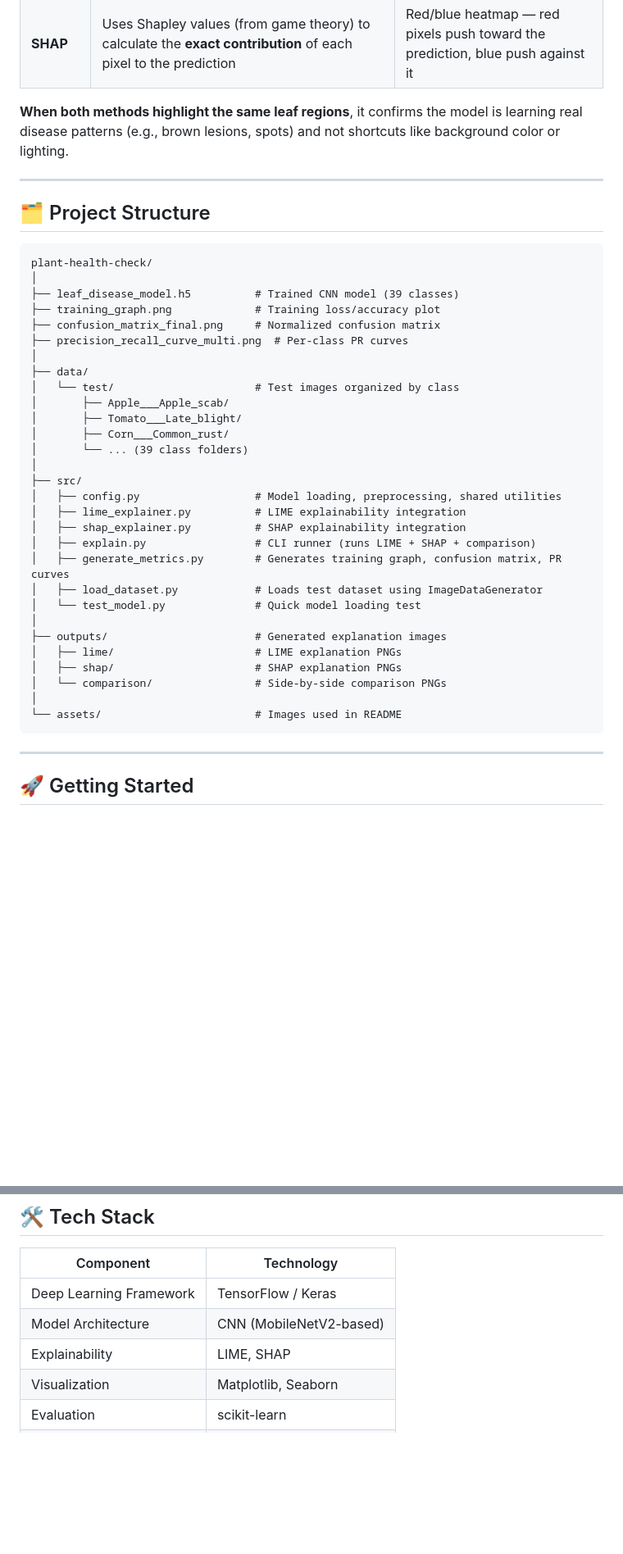
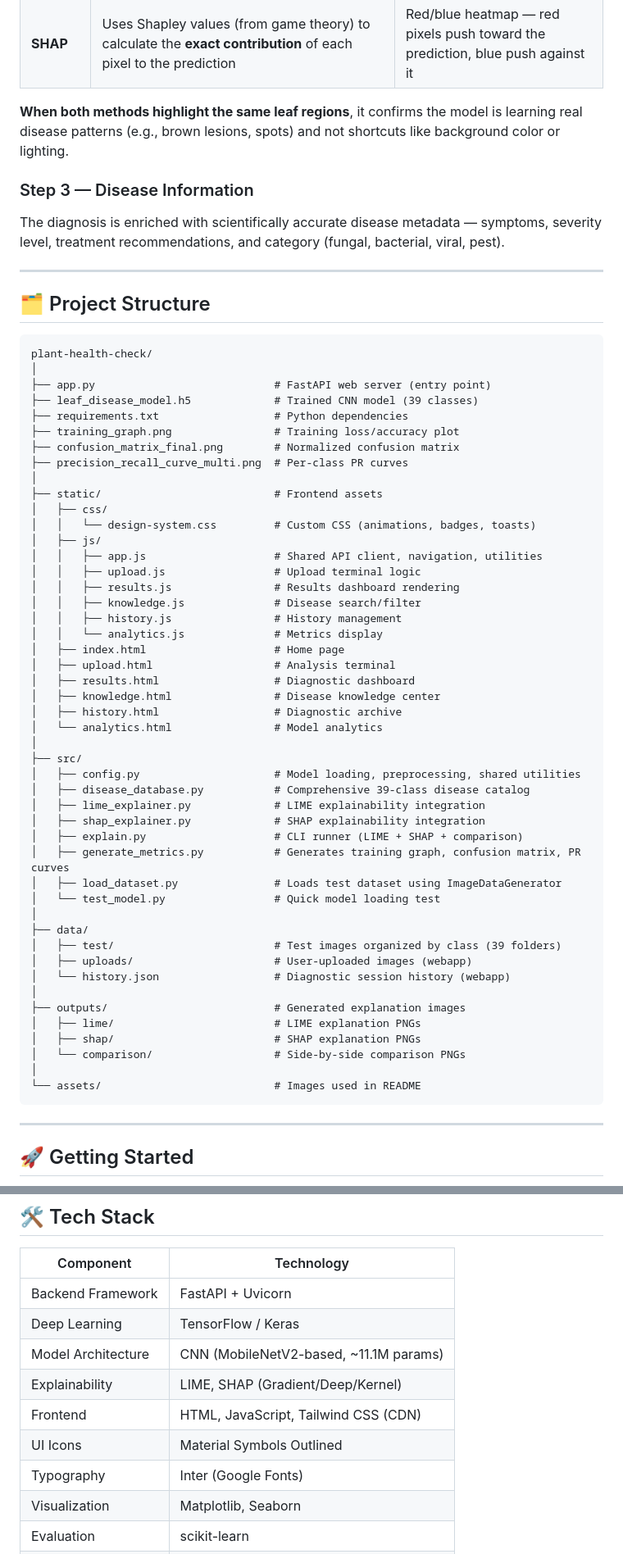
Before and after one commit to notyoursreejon/plant-health-check, a Markdown page: README.md, 2 parts joined by grey strips. Shown at 82% size. Rendered like a GitHub page; blank space fills up the shorter version.

Commit message:
docs: update README with full webapp documentation, API endpoints, and updated project structure

````diff
--- a/README.md
+++ b/README.md
@@ -67,6 +107,10 @@ Two different methods explain the model's decision:
 
 **When both methods highlight the same leaf regions**, it confirms the model is learning real disease patterns (e.g., brown lesions, spots) and not shortcuts like background color or lighting.
 
+### Step 3 — Disease Information
+
+The diagnosis is enriched with scientifically accurate disease metadata — symptoms, severity level, treatment recommendations, and category (fungal, bacterial, viral, pest).
+
 ---
 
 ## 🗂️ Project Structure
@@ -74,33 +118,51 @@ Two different methods explain the model's decision:
 ```
 plant-health-check/
 │
-├── leaf_disease_model.h5          # Trained CNN model (39 classes)
-├── training_graph.png             # Training loss/accuracy plot
-├── confusion_matrix_final.png     # Normalized confusion matrix
+├── app.py                            # FastAPI web server (entry point)
+├── leaf_disease_model.h5             # Trained CNN model (39 classes)
+├── requirements.txt                  # Python dependencies
+├── training_graph.png                # Training loss/accuracy plot
+├── confusion_matrix_final.png        # Normalized confusion matrix
 ├── precision_recall_curve_multi.png  # Per-class PR curves
 │
-├── data/
-│   └── test/                      # Test images organized by class
-│       ├── Apple___Apple_scab/
-│       ├── Tomato___Late_blight/
-│       ├── Corn___Common_rust/
-│       └── ... (39 class folders)
+├── static/                           # Frontend assets
+│   ├── css/
+│   │   └── design-system.css         # Custom CSS (animations, badges, toasts)
+│   ├── js/
+│   │   ├── app.js                    # Shared API client, navigation, utilities
+│   │   ├── upload.js                 # Upload terminal logic
+│   │   ├── results.js                # Results dashboard rendering
+│   │   ├── knowledge.js              # Disease search/filter
+│   │   ├── history.js                # History management
+│   │   └── analytics.js              # Metrics display
+│   ├── index.html                    # Home page
+│   ├── upload.html                   # Analysis terminal
+│   ├── results.html                  # Diagnostic dashboard
+│   ├── knowledge.html                # Disease knowledge center
+│   ├── history.html                  # Diagnostic archive
+│   └── analytics.html                # Model analytics
 │
 ├── src/
-│   ├── config.py                  # Model loading, preprocessing, shared utilities
-│   ├── lime_explainer.py          # LIME explainability integration
-│   ├── shap_explainer.py          # SHAP explainability integration
-│   ├── explain.py                 # CLI runner (runs LIME + SHAP + comparison)
-│   ├── generate_metrics.py        # Generates training graph, confusion matrix, PR curves
-│   ├── load_dataset.py            # Loads test dataset using ImageDataGenerator
-│   └── test_model.py              # Quick model loading test
+│   ├── config.py                     # Model loading, preprocessing, shared utilities
+│   ├── disease_database.py           # Comprehensive 39-class disease catalog
+│   ├── lime_explainer.py             # LIME explainability integration
+│   ├── shap_explainer.py             # SHAP explainability integration
+│   ├── explain.py                    # CLI runner (LIME + SHAP + comparison)
+│   ├── generate_metrics.py           # Generates training graph, confusion matrix, PR curves
+│   ├── load_dataset.py               # Loads test dataset using ImageDataGenerator
+│   └── test_model.py                 # Quick model loading test
 │
-├── outputs/                       # Generated explanation images
-│   ├── lime/                      # LIME explanation PNGs
-│   ├── shap/                      # SHAP explanation PNGs
-│   └── comparison/                # Side-by-side comparison PNGs
+├── data/
+│   ├── test/                         # Test images organized by class (39 folders)
+│   ├── uploads/                      # User-uploaded images (webapp)
+│   └── history.json                  # Diagnostic session history (webapp)
 │
-└── assets/                        # Images used in README
+├── outputs/                          # Generated explanation images
+│   ├── lime/                         # LIME explanation PNGs
+│   ├── shap/                         # SHAP explanation PNGs
+│   └── comparison/                   # Side-by-side comparison PNGs
+│
+└── assets/                           # Images used in README
 ```
 
 ---
@@ -200,9 +276,13 @@ python src/load_dataset.py
 
 | Component | Technology |
 |-----------|------------|
-| Deep Learning Framework | TensorFlow / Keras |
-| Model Architecture | CNN (MobileNetV2-based) |
-| Explainability | LIME, SHAP |
+| Backend Framework | FastAPI + Uvicorn |
+| Deep Learning | TensorFlow / Keras |
+| Model Architecture | CNN (MobileNetV2-based, ~11.1M params) |
+| Explainability | LIME, SHAP (Gradient/Deep/Kernel) |
+| Frontend | HTML, JavaScript, Tailwind CSS (CDN) |
+| UI Icons | Material Symbols Outlined |
+| Typography | Inter (Google Fonts) |
 | Visualization | Matplotlib, Seaborn |
 | Evaluation | scikit-learn |
 | Dataset | PlantVillage (39 classes) |
````
Also changed, not shown: other parts of README.md (+63 -7 lines).
